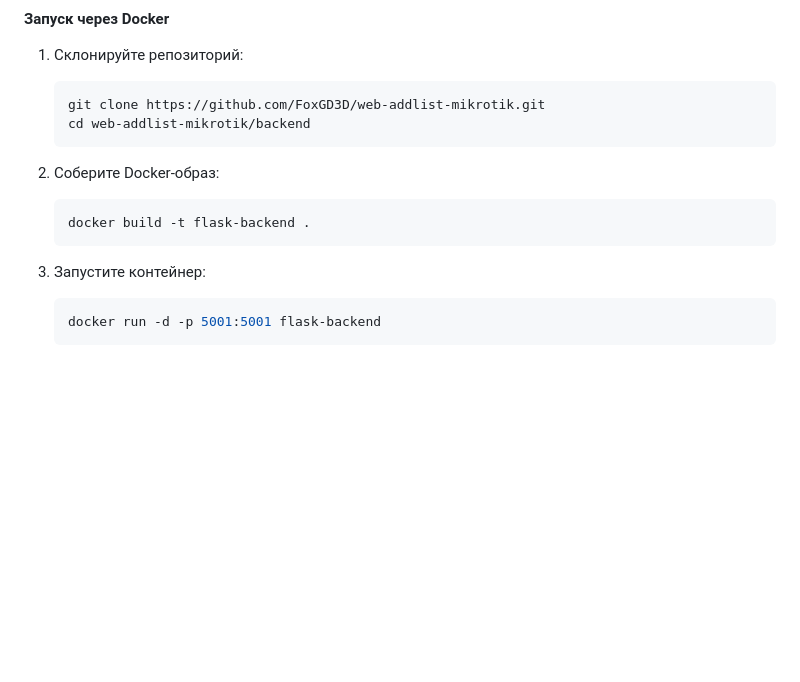
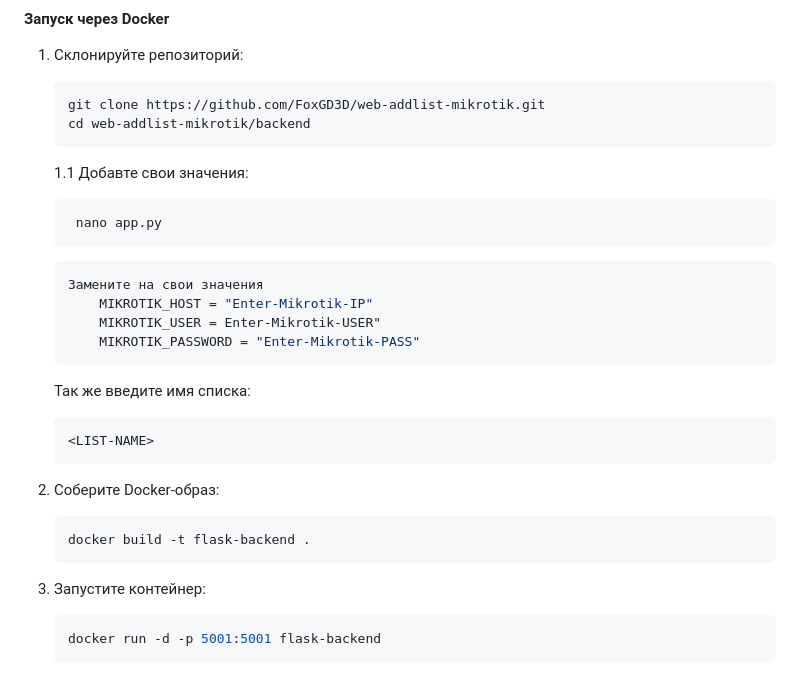
Before and after one commit to FoxGD3D/web-addlist-mikrotik, a Markdown page: README.md, the part around the change. Rendered like a GitHub page; blank space fills up the shorter version.

````diff
--- a/README.md
+++ b/README.md
@@ -26,13 +26,27 @@ Web Add Adress list Mikrotik
     git clone https://github.com/FoxGD3D/web-addlist-mikrotik.git
     cd web-addlist-mikrotik/backend
     ```
+    1.1 Добавте свои значения:
+   ```bash
+    nano app.py
+    ```
+   ```bash
+   Замените на свои значения
+       MIKROTIK_HOST = "Enter-Mikrotik-IP"
+       MIKROTIK_USER = Enter-Mikrotik-USER"
+       MIKROTIK_PASSWORD = "Enter-Mikrotik-PASS"
+    ```
+   Так же введите имя списка:
+    ```bash
+   <LIST-NAME>
+    ```
 
-2. Соберите Docker-образ:
+3. Соберите Docker-образ:
     ```bash
     docker build -t flask-backend .
     ```
 
-3. Запустите контейнер:
+4. Запустите контейнер:
     ```bash
     docker run -d -p 5001:5001 flask-backend
     ```
````
